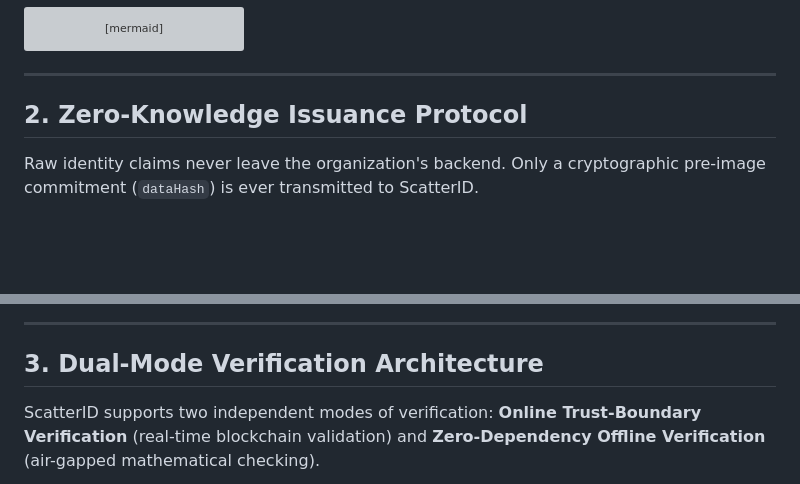
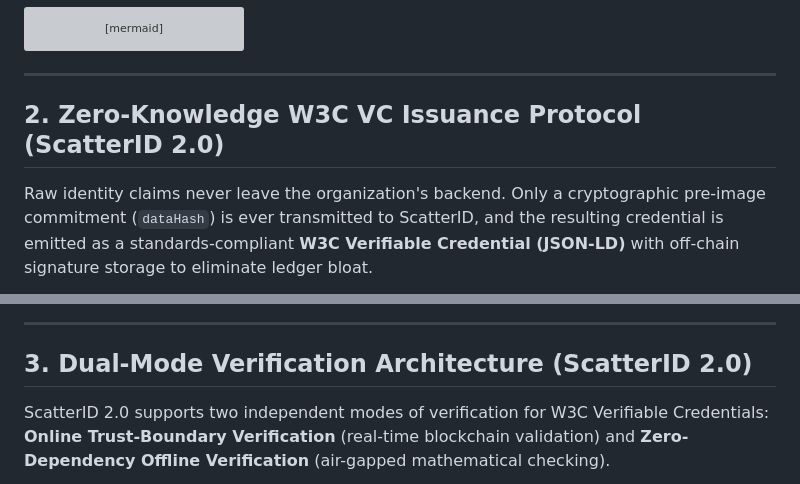
Before and after one commit to jawadshams17/ScatterID, a Markdown page: docs/architecture-overview.md, 2 parts joined by grey strips. Rendered like a GitHub page; blank space fills up the shorter version; grey boxes are pictures that could not be loaded.

````diff
--- a/docs/architecture-overview.md
+++ b/docs/architecture-overview.md
@@ -67,9 +67,9 @@ graph TB
 
 ---
 
-## 2. Zero-Knowledge Issuance Protocol
+## 2. Zero-Knowledge W3C VC Issuance Protocol (ScatterID 2.0)
 
-Raw identity claims never leave the organization's backend. Only a cryptographic pre-image commitment (`dataHash`) is ever transmitted to ScatterID.
+Raw identity claims never leave the organization's backend. Only a cryptographic pre-image commitment (`dataHash`) is ever transmitted to ScatterID, and the resulting credential is emitted as a standards-compliant **W3C Verifiable Credential (JSON-LD)** with off-chain signature storage to eliminate ledger bloat.
 
 ```mermaid
 sequenceDiagram
@@ -106,9 +107,9 @@ sequenceDiagram
 
 ---
 
-## 3. Dual-Mode Verification Architecture
+## 3. Dual-Mode Verification Architecture (ScatterID 2.0)
 
-ScatterID supports two independent modes of verification: **Online Trust-Boundary Verification** (real-time blockchain validation) and **Zero-Dependency Offline Verification** (air-gapped mathematical checking).
+ScatterID 2.0 supports two independent modes of verification for W3C Verifiable Credentials: **Online Trust-Boundary Verification** (real-time blockchain validation) and **Zero-Dependency Offline Verification** (air-gapped mathematical checking).
 
 ```mermaid
 graph TD
````
Also changed, not shown: other parts of docs/architecture-overview.md (+12 -11 lines).
